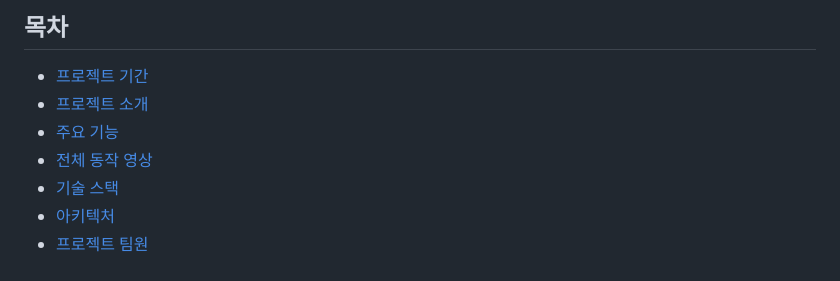
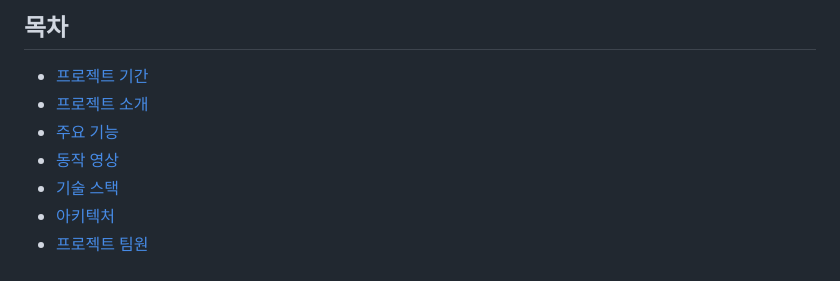
Before and after one commit to cheongwonyoung/Crunch-It, a Markdown page: README.md, the part around one of its changes. Rendered like a GitHub page.

```diff
--- a/README.md
+++ b/README.md
@@ -20,7 +20,7 @@
 - [프로젝트 기간](#프로젝트-기간)
 - [프로젝트 소개](#프로젝트-소개)
 - [주요 기능](#주요-기능)
-- [전체 동작 영상](#전체-동작-영상)
+- [동작 영상](#동작-영상)
 - [기술 스택](#기술-스택)
 - [아키텍처](#아키텍처)
 - [프로젝트 팀원](#프로젝트-팀원)
```
Also changed, not shown: other parts of README.md (+8 -3 lines).
